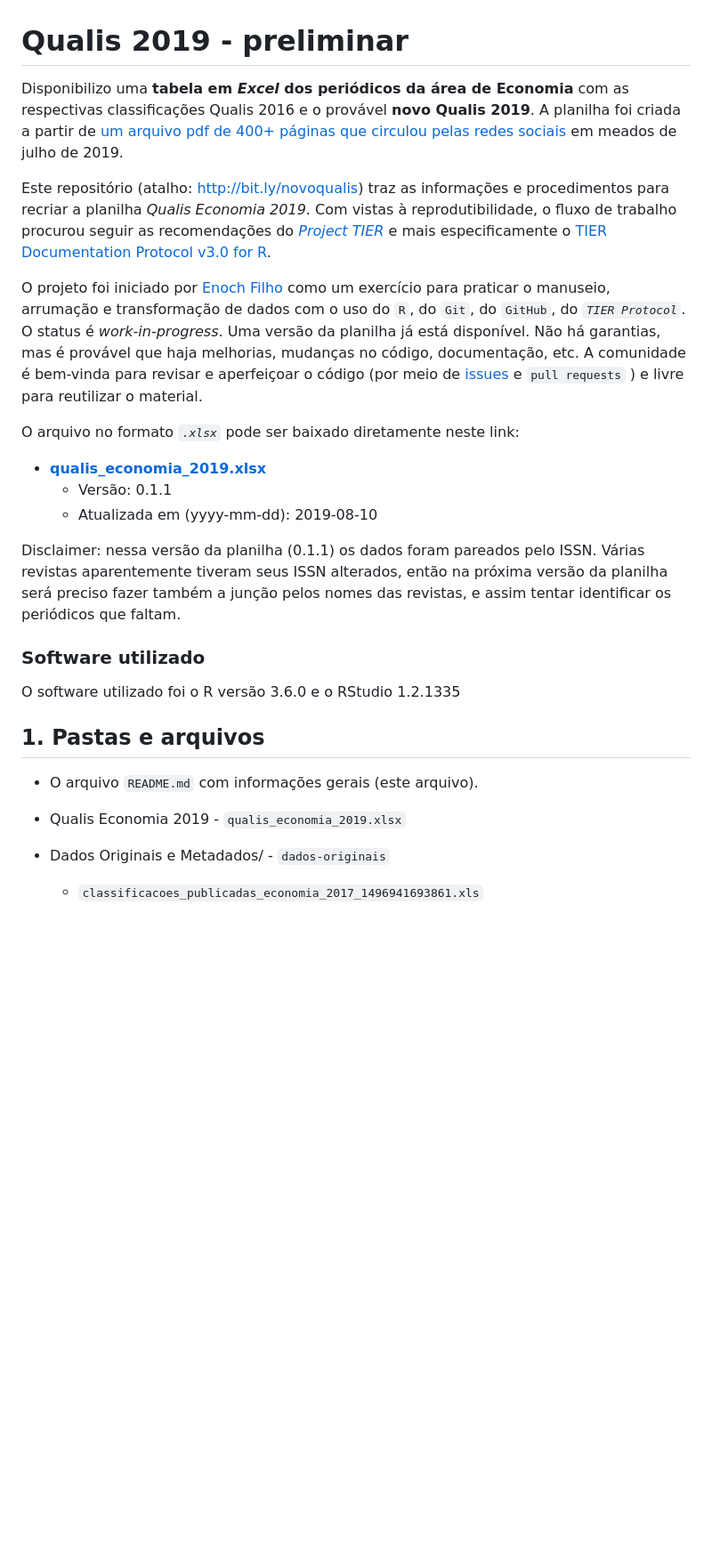
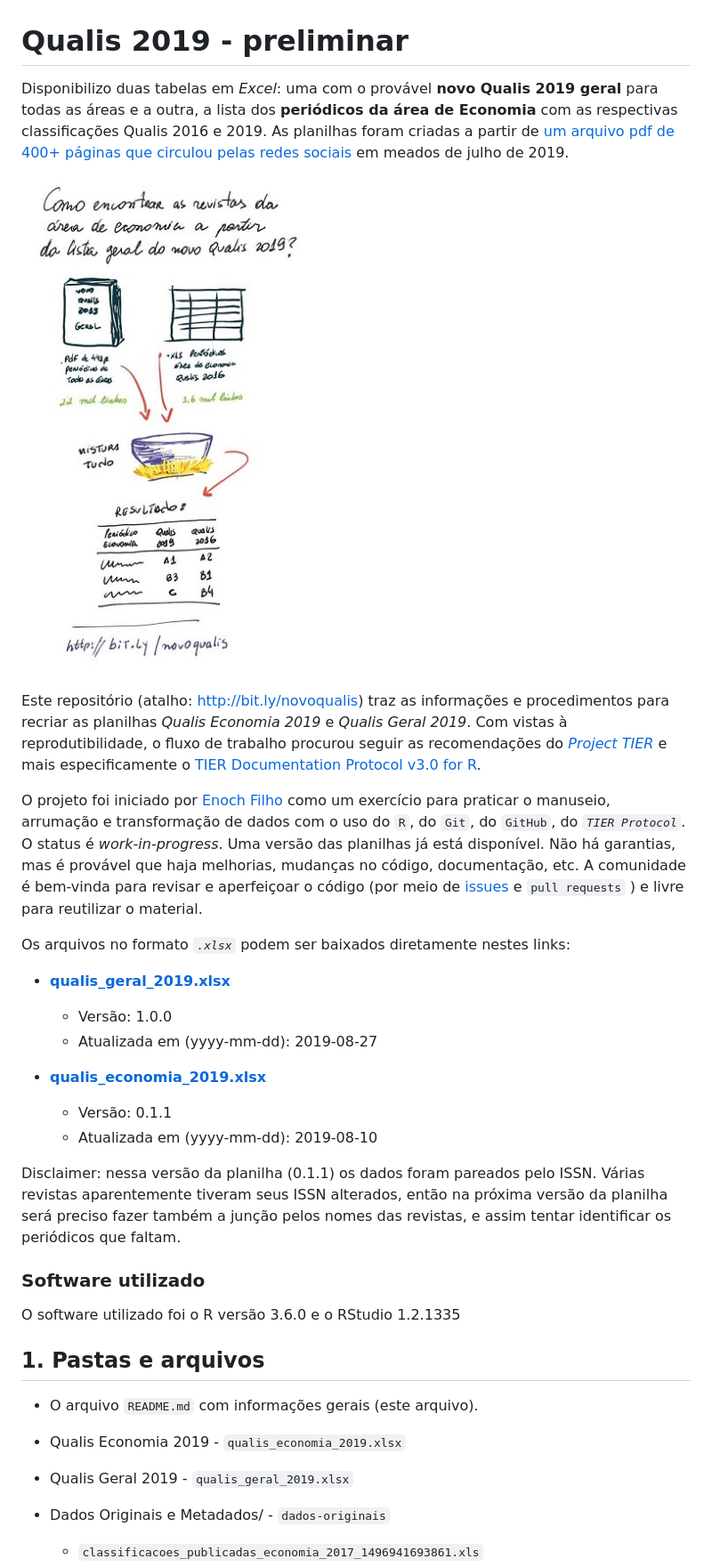
Before and after one commit to enoches/Qualis_2019_preliminar, a Markdown page: README.md, the part around the change. Shown at 89% size. Rendered like a GitHub page; pictures changed too: fig-01-explicacao.jpg (added); blank space fills up the shorter version.

Commit message:
Gera planilha Qualis geral p/ todas as áreas e faz outros ajustes
- ajustes "cosméticos" no README

```diff
--- a/README.md
+++ b/README.md
@@ -2,19 +2,25 @@
 
 
 
-Disponibilizo uma **tabela em *Excel* dos periódicos da área de Economia** com as respectivas classificações Qualis 2016 e o provável **novo Qualis 2019**.
-A planilha foi criada a partir de [um arquivo pdf de 400+ páginas que circulou pelas redes sociais](https://capes.gov.br/36-noticias/9735-nota-sobre-o-qualis) em meados de julho de 2019.
+Disponibilizo duas tabelas em *Excel*: uma com o provável **novo Qualis 2019 geral** para todas as áreas e a outra, a lista dos **periódicos da área de Economia** com as respectivas classificações Qualis 2016 e 2019.
+As planilhas foram criadas a partir de [um arquivo pdf de 400+ páginas que circulou pelas redes sociais](https://capes.gov.br/36-noticias/9735-nota-sobre-o-qualis) em meados de julho de 2019.
 
-Este repositório (atalho: http://bit.ly/novoqualis) traz as informações e procedimentos para recriar a planilha *Qualis Economia 2019*.
+![](fig-01-explicacao.jpg)
+
+Este repositório (atalho: http://bit.ly/novoqualis) traz as informações e procedimentos para recriar as planilhas *Qualis Economia 2019* e *Qualis Geral 2019*.
 Com vistas à reprodutibilidade, o fluxo de trabalho procurou seguir as recomendações do [*Project TIER*](https://www.projecttier.org/) e mais especificamente o [TIER Documentation Protocol v3.0 for R](https://github.com/ProjectTIER/ProjectTIER_R).
 
 O projeto foi iniciado por [Enoch Filho](http://www.enochfilho.net/) como um exercício para praticar o manuseio, arrumação e transformação de dados com o uso do `R`, do `Git`, do `GitHub`, do *`TIER Protocol`*.
 O status é *work-in-progress*.
-Uma versão da planilha já está disponível.
+Uma versão das planilhas já está disponível.
 Não há garantias, mas é provável que haja melhorias, mudanças no código, documentação, etc.
 A comunidade é bem-vinda para revisar e aperfeiçoar o código (por meio de [issues](https://github.com/enoches/Qualis_2019_preliminar/issues) e `pull requests` ) e livre para reutilizar o material.
 
-O arquivo no formato *`.xlsx`* pode ser baixado diretamente neste link:
+Os arquivos no formato *`.xlsx`* podem ser baixados diretamente nestes links:
+
+- [**qualis_geral_2019.xlsx**](https://github.com/enoches/Qualis_2019_preliminar/raw/master/qualis_geral_2019.xlsx)
+    - Versão: 1.0.0
+    - Atualizada em (yyyy-mm-dd): 2019-08-27
 
 - [**qualis_economia_2019.xlsx**](https://github.com/enoches/Qualis_2019_preliminar/raw/master/qualis_economia_2019.xlsx)
     - Versão: 0.1.1
@@ -22,6 +28,7 @@ O arquivo no formato *`.xlsx`* pode ser baixado diretamente neste link:
 
 Disclaimer: nessa versão da planilha (0.1.1) os dados foram pareados pelo ISSN.
 Várias revistas aparentemente tiveram seus ISSN alterados, então na próxima versão da planilha será preciso fazer também a junção pelos nomes das revistas, e assim tentar identificar os periódicos que faltam.
+
 
 
 ### Software utilizado
@@ -35,6 +42,7 @@ O software utilizado foi o R versão 3.6.0 e o RStudio 1.2.1335
 
 - O arquivo `README.md` com informações gerais (este arquivo).
 - Qualis Economia 2019 - `qualis_economia_2019.xlsx`
+- Qualis Geral 2019 - `qualis_geral_2019.xlsx`
 
 - Dados Originais e Metadados/ - `dados-originais`
     + `classificacoes_publicadas_economia_2017_1496941693861.xls`
```
Also changed, not shown: 3 other files.
